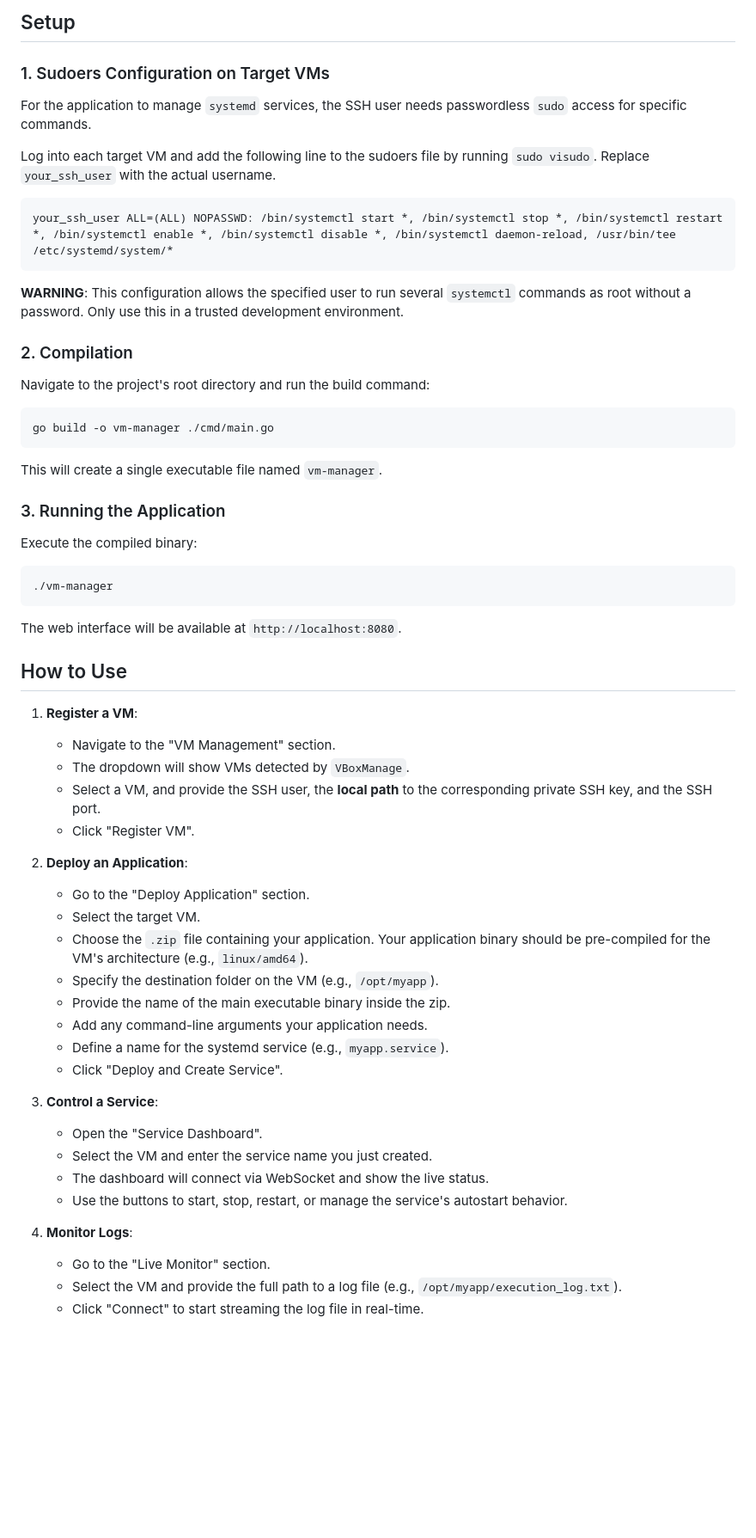
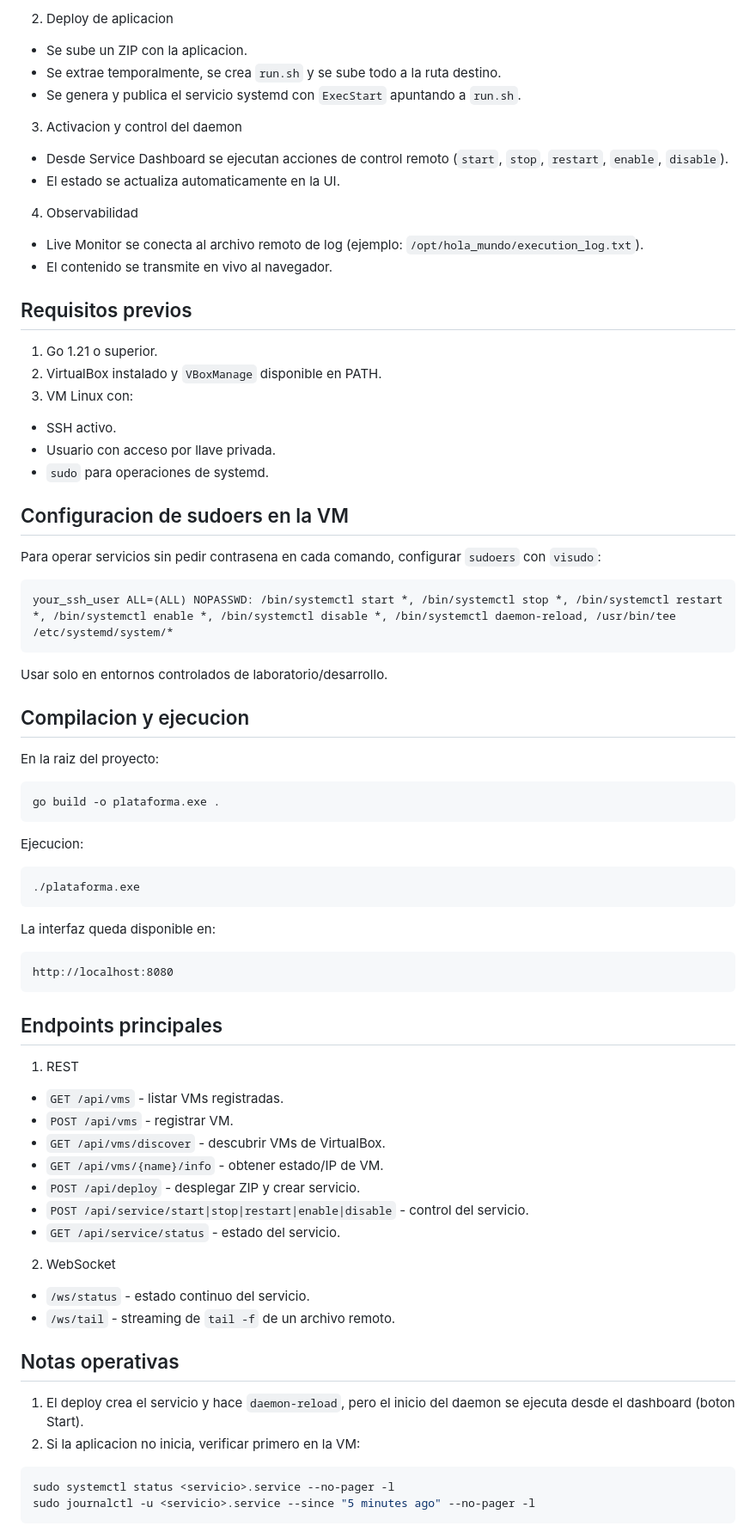
Before and after one commit to KevinMitsi/ServiciosLinuxGo, a Markdown page: README.md, the part around one of its changes. Shown at 86% size. Drawn GitHub-style; blank space fills up the shorter version.

````diff
--- a/README.md
+++ b/README.md
@@ -50,63 +79,77 @@ This is a Go-based web platform to automate deploying and managing applications
 
-## Setup
+2. Deploy de aplicacion
+- Se sube un ZIP con la aplicacion.
+- Se extrae temporalmente, se crea `run.sh` y se sube todo a la ruta destino.
+- Se genera y publica el servicio systemd con `ExecStart` apuntando a `run.sh`.
 
-### 1. Sudoers Configuration on Target VMs
+3. Activacion y control del daemon
+- Desde Service Dashboard se ejecutan acciones de control remoto (`start`, `stop`, `restart`, `enable`, `disable`).
+- El estado se actualiza automaticamente en la UI.
 
-For the application to manage `systemd` services, the SSH user needs passwordless `sudo` access for specific commands.
+4. Observabilidad
+- Live Monitor se conecta al archivo remoto de log (ejemplo: `/opt/hola_mundo/execution_log.txt`).
+- El contenido se transmite en vivo al navegador.
 
-Log into each target VM and add the following line to the sudoers file by running `sudo visudo`. Replace `your_ssh_user` with the actual username.
+## Requisitos previos
 
-```
+1. Go 1.21 o superior.
+2. VirtualBox instalado y `VBoxManage` disponible en PATH.
+3. VM Linux con:
+- SSH activo.
+- Usuario con acceso por llave privada.
+- `sudo` para operaciones de systemd.
+
+## Configuracion de sudoers en la VM
+
+Para operar servicios sin pedir contrasena en cada comando, configurar `sudoers` con `visudo`:
+
+```sh
 your_ssh_user ALL=(ALL) NOPASSWD: /bin/systemctl start *, /bin/systemctl stop *, /bin/systemctl restart *, /bin/systemctl enable *, /bin/systemctl disable *, /bin/systemctl daemon-reload, /usr/bin/tee /etc/systemd/system/*
 ```
 
-**WARNING**: This configuration allows the specified user to run several `systemctl` commands as root without a password. Only use this in a trusted development environment.
+Usar solo en entornos controlados de laboratorio/desarrollo.
 
-### 2. Compilation
+## Compilacion y ejecucion
 
-Navigate to the project's root directory and run the build command:
+En la raiz del proyecto:
 
 ```sh
-go build -o vm-manager ./cmd/main.go
+go build -o plataforma.exe .
 ```
 
-This will create a single executable file named `vm-manager`.
-
-### 3. Running the Application
-
-Execute the compiled binary:
+Ejecucion:
 
 ```sh
-./vm-manager
+./plataforma.exe
 ```
 
-The web interface will be available at `http://localhost:8080`.
+La interfaz queda disponible en:
 
-## How to Use
+```text
+http://localhost:8080
+```
 
-1.  **Register a VM**:
-    *   Navigate to the "VM Management" section.
-    *   The dropdown will show VMs detected by `VBoxManage`.
-    *   Select a VM, and provide the SSH user, the **local path** to the corresponding private SSH key, and the SSH port.
-    *   Click "Register VM".
+## Endpoints principales
 
-2.  **Deploy an Application**:
-    *   Go to the "Deploy Application" section.
-    *   Select the target VM.
-    *   Choose the `.zip` file containing your application. Your application binary should be pre-compiled for the VM's architecture (e.g., `linux/amd64`).
-    *   Specify the destination folder on the VM (e.g., `/opt/myapp`).
-    *   Provide the name of the main executable binary inside the zip.
-    *   Add any command-line arguments your application needs.
-    *   Define a name for the systemd service (e.g., `myapp.service`).
-    *   Click "Deploy and Create Service".
+1. REST
+- `GET /api/vms` - listar VMs registradas.
+- `POST /api/vms` - registrar VM.
+- `GET /api/vms/discover` - descubrir VMs de VirtualBox.
+- `GET /api/vms/{name}/info` - obtener estado/IP de VM.
+- `POST /api/deploy` - desplegar ZIP y crear servicio.
+- `POST /api/service/start|stop|restart|enable|disable` - control del servicio.
+- `GET /api/service/status` - estado del servicio.
 
-3.  **Control a Service**:
-    *   Open the "Service Dashboard".
-    *   Select the VM and enter the service name you just created.
-    *   The dashboard will connect via WebSocket and show the live status.
-    *   Use the buttons to start, stop, restart, or manage the service's autostart behavior.
+2. WebSocket
+- `/ws/status` - estado continuo del servicio.
+- `/ws/tail` - streaming de `tail -f` de un archivo remoto.
 
-4.  **Monitor Logs**:
-    *   Go to the "Live Monitor" section.
-    *   Select the VM and provide the full path to a log file (e.g., `/opt/myapp/execution_log.txt`).
-    *   Click "Connect" to start streaming the log file in real-time.
+## Notas operativas
+
+1. El deploy crea el servicio y hace `daemon-reload`, pero el inicio del daemon se ejecuta desde el dashboard (boton Start).
+2. Si la aplicacion no inicia, verificar primero en la VM:
+
+```sh
+sudo systemctl status <servicio>.service --no-pager -l
+sudo journalctl -u <servicio>.service --since "5 minutes ago" --no-pager -l
+```
````
Also changed, not shown: other parts of README.md (+65 -36 lines).
